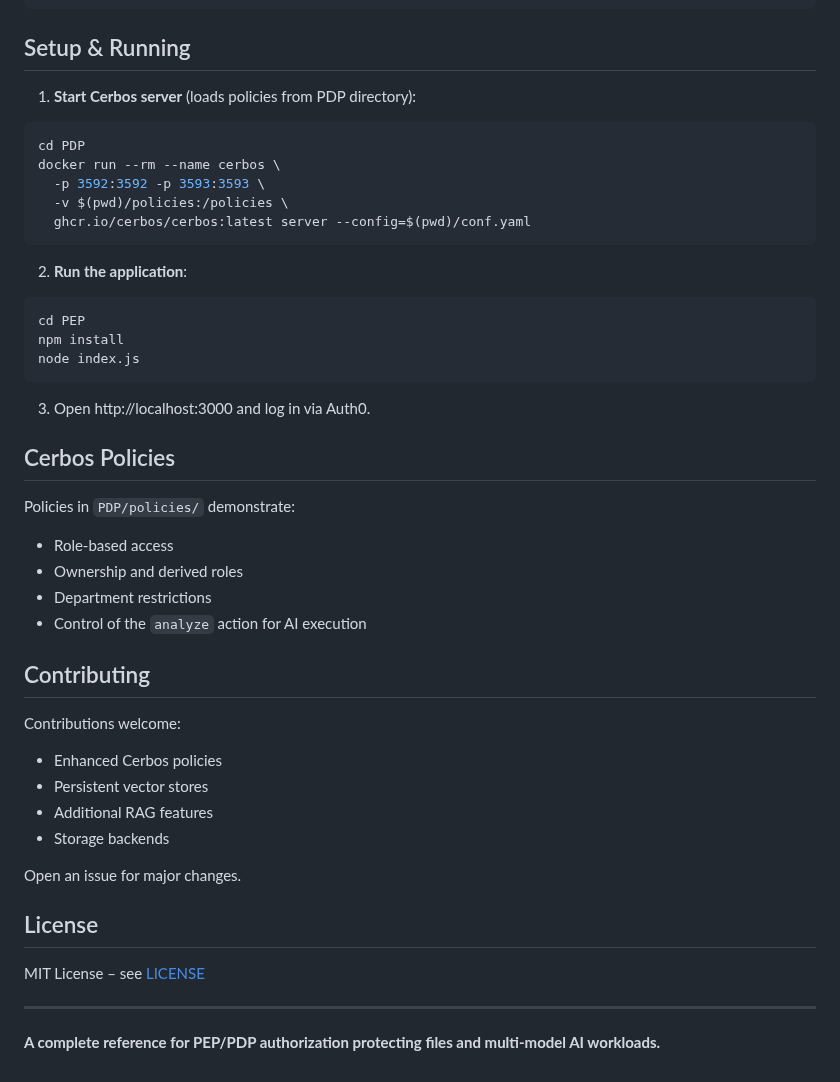
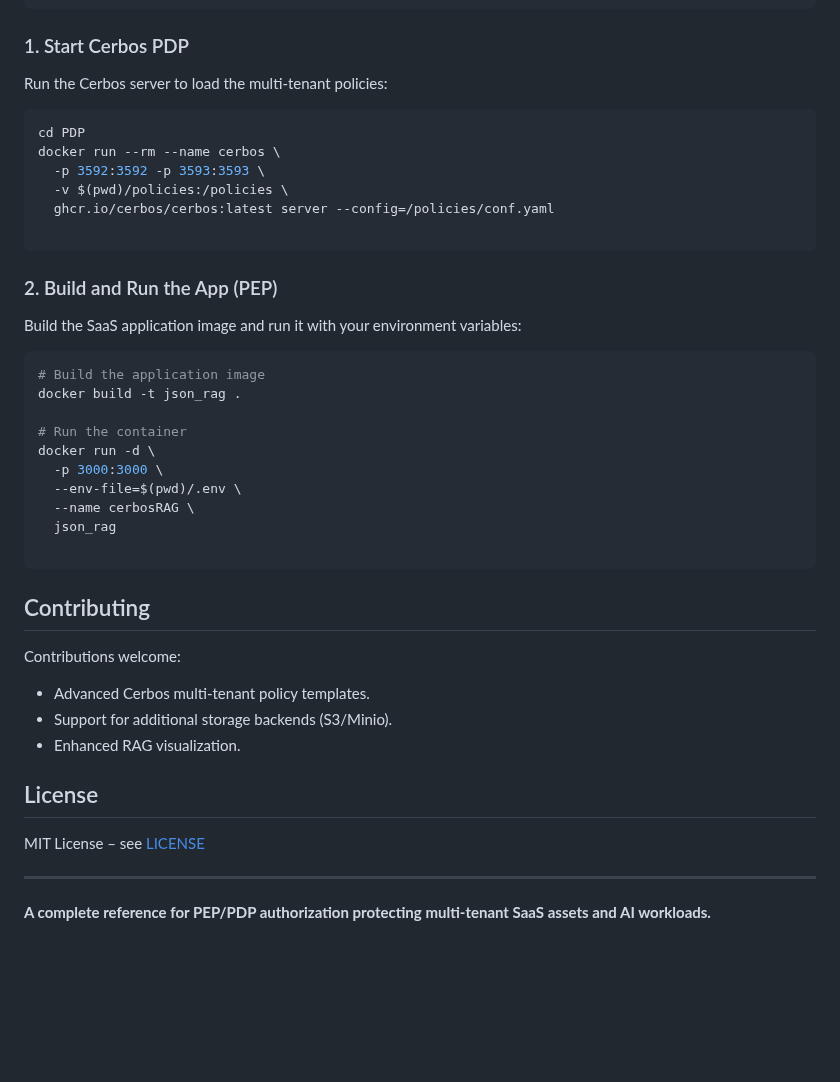
Before and after one commit to ChrisXHLeung/jsonRAG, a Markdown page: Readme.md, the part around one of its changes. Drawn GitHub-style; blank space fills up the shorter version.

````diff
--- a/Readme.md
+++ b/Readme.md
@@ -125,45 +147,45 @@ RAG_TOP_K=
 #RAG_TOP_K=5
 ```
 
-## Setup & Running
+### 1. Start Cerbos PDP
 
-1. **Start Cerbos server** (loads policies from PDP directory):
+Run the Cerbos server to load the multi-tenant policies:
 
 ```bash
 cd PDP
 docker run --rm --name cerbos \
   -p 3592:3592 -p 3593:3593 \
   -v $(pwd)/policies:/policies \
-  ghcr.io/cerbos/cerbos:latest server --config=$(pwd)/conf.yaml
+  ghcr.io/cerbos/cerbos:latest server --config=/policies/conf.yaml
+
 ```
 
-2. **Run the application**:
+### 2. Build and Run the App (PEP)
+
+Build the SaaS application image and run it with your environment variables:
 
 ```bash
-cd PEP
-npm install
-node index.js
+# Build the application image
+docker build -t json_rag .
+
+# Run the container
+docker run -d \
+  -p 3000:3000 \
+  --env-file=$(pwd)/.env \
+  --name cerbosRAG \
+  json_rag
+
 ```
 
-3. Open http://localhost:3000 and log in via Auth0.
 
-## Cerbos Policies
-
-Policies in `PDP/policies/` demonstrate:
-- Role-based access
-- Ownership and derived roles
-- Department restrictions
-- Control of the `analyze` action for AI execution
 
 ## Contributing
 
 Contributions welcome:
-- Enhanced Cerbos policies
-- Persistent vector stores
-- Additional RAG features
-- Storage backends
 
-Open an issue for major changes.
+* Advanced Cerbos multi-tenant policy templates.
+* Support for additional storage backends (S3/Minio).
+* Enhanced RAG visualization.
 
 ## License
 
@@ -171,4 +193,4 @@ MIT License – see [LICENSE](LICENSE)
 
 ---
 
-**A complete reference for PEP/PDP authorization protecting files and multi-model AI workloads.**
+**A complete reference for PEP/PDP authorization protecting multi-tenant SaaS assets and AI workloads.**
````
Also changed, not shown: other parts of Readme.md (+62 -40 lines).
